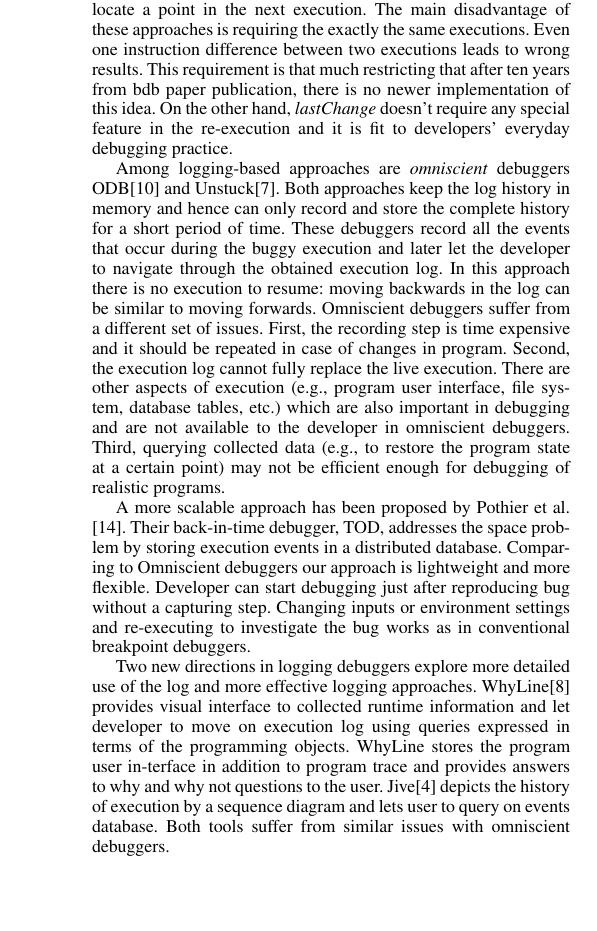
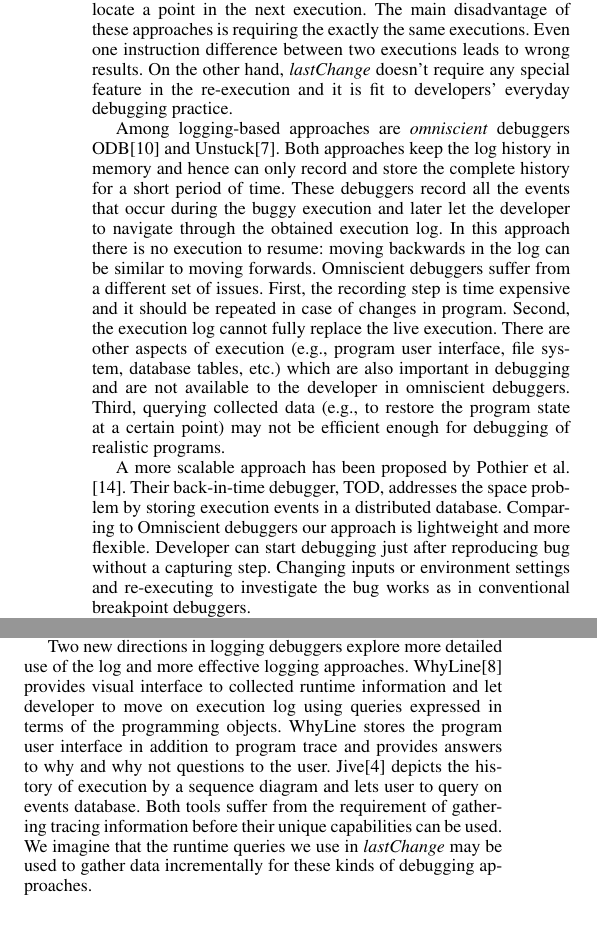
Before and after one commit to SoftwareEngineeringToolDemos/FSE-2011-Querypoint, a LaTeX paper (papers/pldi2011/sigplanconf-template.tex): part of one column of page 9 of 10 before the commit and two parts of the columns of page 9 of 10 after it, the two joined at a grey line, cut so that both start at the same text. Compiled offline with pdfLaTeX; a missing font is replaced by an installed copy or a similar font.

Commit message:
minor fix ups to related work

```diff
--- a/papers/pldi2011/sigplanconf-template.tex
+++ b/papers/pldi2011/sigplanconf-template.tex
@@ -1027,9 +1026,7 @@ from the beginning\cite{Maruyama}.  Similar to bdb it relies on deterministic
 replay and uses a counter to correctly locate a point in the next
 execution. The main disadvantage of these approaches is requiring the
 exactly the same executions. Even one instruction difference between
-two executions leads to wrong results. This requirement is that
-much restricting that after ten years from bdb paper publication,
-there is no newer implementation of this idea. On the other hand,
+two executions leads to wrong results. On the other hand,
 \textit{lastChange} doesn't require any special feature in the
 re-execution and it is fit to  developers' everyday debugging
 practice.
@@ -1061,18 +1058,6 @@ after reproducing bug without a capturing step.  Changing inputs or
 environment settings and re-executing to investigate the bug works as
 in conventional breakpoint debuggers.
 
-Two new directions in logging debuggers explore more detailed use of
-the log and more effective logging approaches. WhyLine\cite{Ko}
-provides visual interface to collected runtime information and let
-developer to move on execution log using queries expressed in terms of
-the programming objects. WhyLine stores the program user in-terface in
-addition to program trace and provides answers to why and why not
-questions to the user. Jive\cite{Czyz} depicts the history of
-execution by a sequence diagram and lets user to query on events
-database. Both tools suffer from similar issues with omniscient
-debuggers.
-%both provide models for extending Querypoint debugging to obtain a better user interface while retaining the flexible conven-tional replay model of debugging.
-
 A recent work by Lienhard et al.\cite{Lienhard} suggests virtual
 machine level support for keeping the object flow. It replaces every
 object reference with an alias object which keeps the history of
@@ -1087,6 +1072,19 @@ Origin tracking of undefined and null values employing \textit{value piggybackin
 Bond et al. \cite{Bond}. This approach has two main limitations comparing to \textit{lastChange}.
 First, it is limited to undefined and null values. Second, this approach dosen't return the last change
 of a null variable but the first place that the null value is originated.
+
+Two new directions in logging debuggers explore more detailed use of
+the log and more effective logging approaches. WhyLine\cite{Ko}
+provides visual interface to collected runtime information and let
+developer to move on execution log using queries expressed in terms of
+the programming objects. WhyLine stores the program user interface in
+addition to program trace and provides answers to why and why not
+questions to the user. Jive\cite{Czyz} depicts the history of
+execution by a sequence diagram and lets user to query on events
+database. Both tools suffer from the requirement of gathering tracing information before their unique capabilities can be used.
+We imagine that the runtime queries we use in \textit{lastChange}  may be used to gather data incrementally for these kinds of debugging approaches.
+
+
 
 %Querypoint debugging uses re-executions to gather infor-mation requested by the developer: the memory overhead depends on the query not the entire program. Moreover, the Lienhard et al. debugger significantly changes the virtual machine, while our approach is a generalization to conditional breakpoints and available debugger infrastructure can be adapted to support it.
 
```
Also changed, not shown: papers/pldi2011/sigplanconf-template.tex (11 more changed lines).
